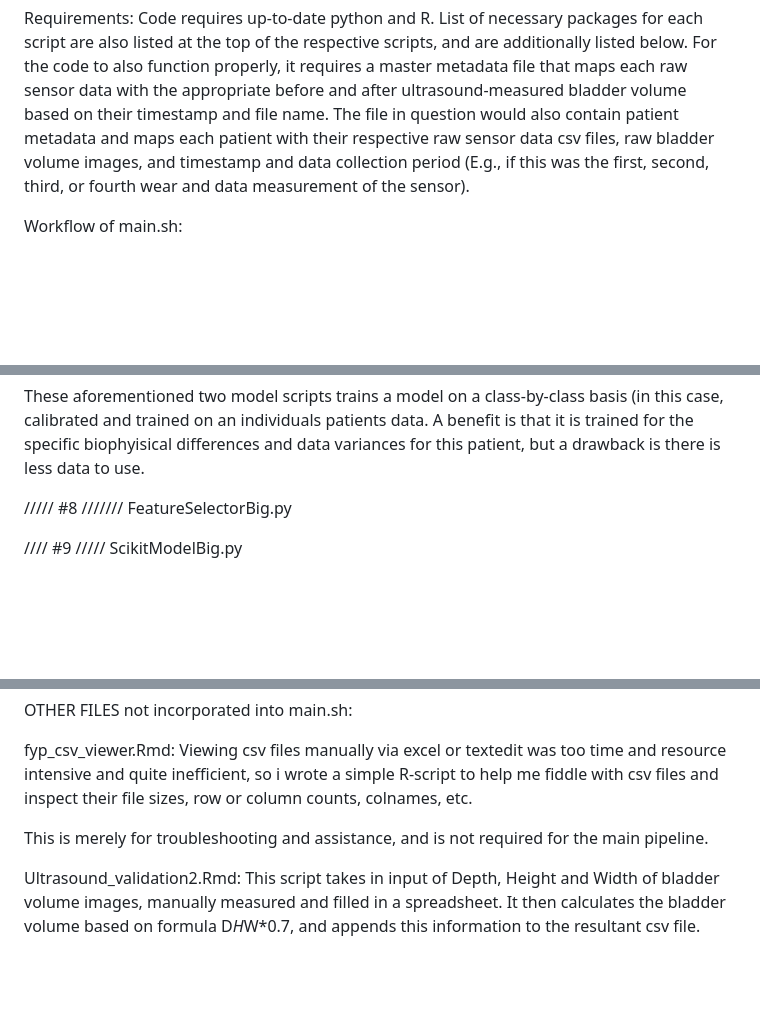
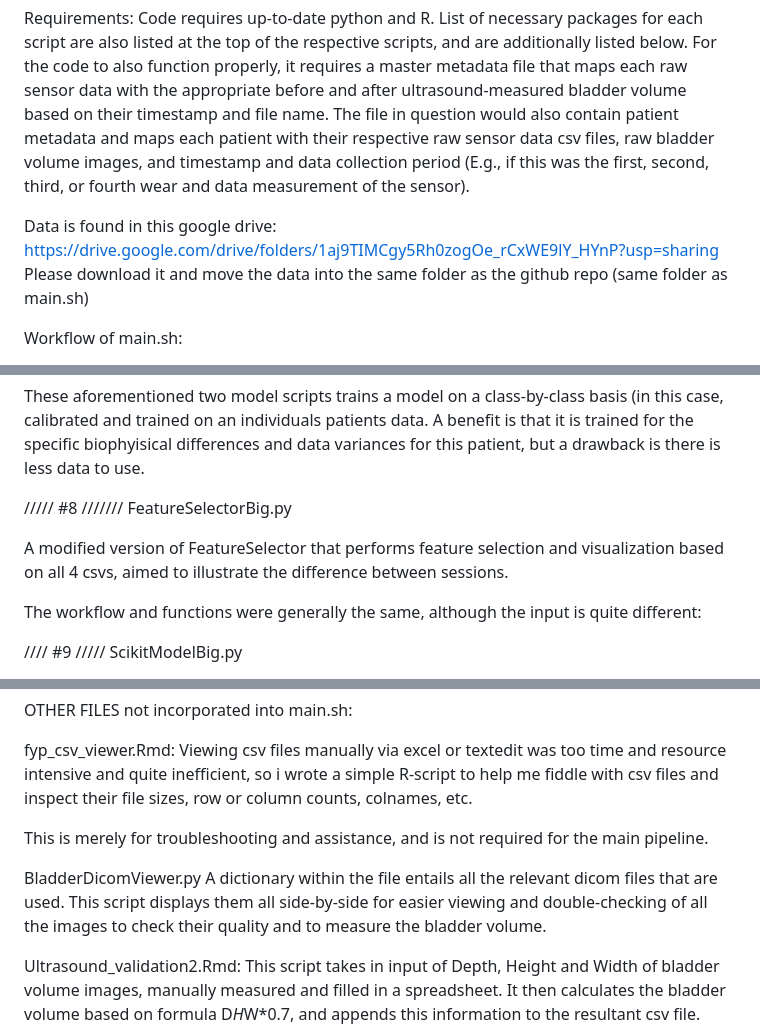
Before and after one commit to Babamukuru/3035988079_YULOMartinGabrielCasa_BladderVolumeIdeation_Public, a Markdown page: README.md, 3 parts joined by grey strips. Drawn GitHub-style; blank space fills up the shorter version.

Commit message:
Update README with data source and script details
Added links to data source and clarified script functionalities.

```diff
--- a/README.md
+++ b/README.md
@@ -5,6 +5,9 @@ Usage: The entire pipeline is built that users only need to run main.sh. It will
 
 Requirements:
 Code requires up-to-date python and R. List of necessary packages for each script are also listed at the top of the respective scripts, and are additionally listed below. For the code to also function properly, it requires a master metadata file that maps each raw sensor data with the appropriate before and after ultrasound-measured bladder volume based on their timestamp and file name. The file in question would also contain patient metadata and maps each patient with their respective raw sensor data csv files, raw bladder volume images, and timestamp and data collection period (E.g., if this was the first, second, third, or fourth wear and data measurement of the sensor).
+
+Data is found in this google drive: https://drive.google.com/drive/folders/1aj9TIMCgy5Rh0zogOe_rCxWE9lY_HYnP?usp=sharing
+Please download it and move the data into the same folder as the github repo (same folder as main.sh)
 
 Workflow of main.sh:
 
@@ -341,6 +344,9 @@ These aforementioned two model scripts trains a model on a class-by-class basis
 ///// #8 ///////
 FeatureSelectorBig.py
 
+A modified version of FeatureSelector that performs feature selection and visualization based on all 4 csvs, aimed to illustrate the difference between sessions.
+
+The workflow and functions were generally the same, although the input is quite different:
 
 
 //// #9 /////
@@ -361,5 +367,8 @@ Viewing csv files manually via excel or textedit was too time and resource inten
 
 This is merely for troubleshooting and assistance, and is not required for the main pipeline.
 
+BladderDicomViewer.py
+A dictionary within the file entails all the relevant dicom files that are used. This script displays them all side-by-side for easier viewing and double-checking of all the images to check their quality and to measure the bladder volume.
+
 Ultrasound_validation2.Rmd:
 This script takes in input of Depth, Height and Width of bladder volume images, manually measured and filled in a spreadsheet. It then calculates the bladder volume based on formula D*H*W*0.7, and appends this information to the resultant csv file. Additionally, it can filter out images labelled "0" as NA or "1" as poor quality, though doing so reduces the number of viable data as files would not have respective ground truth.
```
